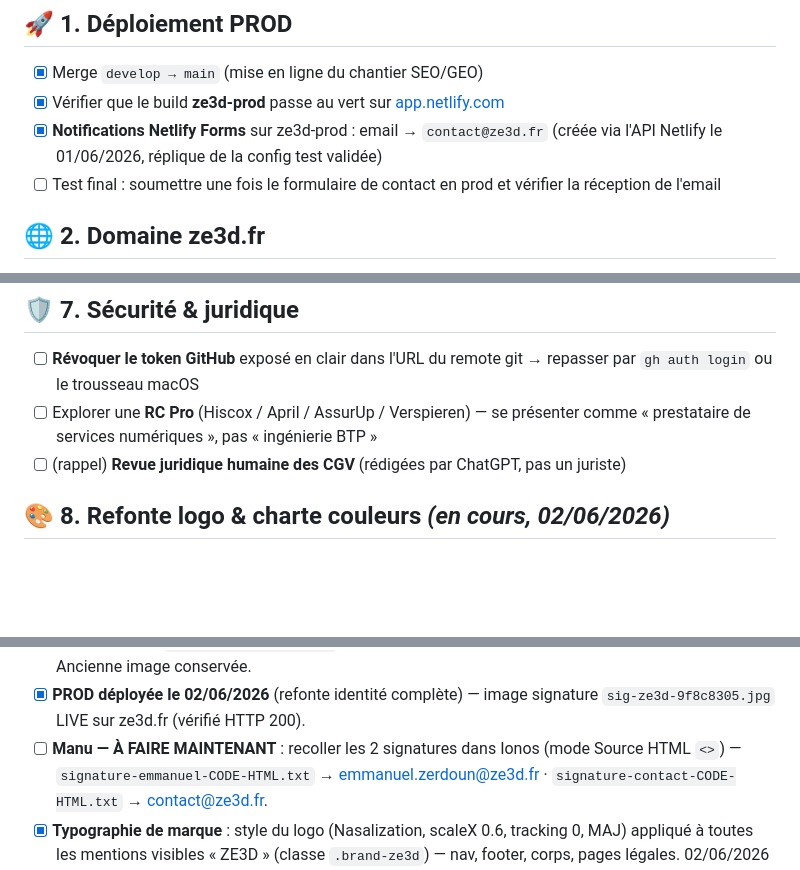
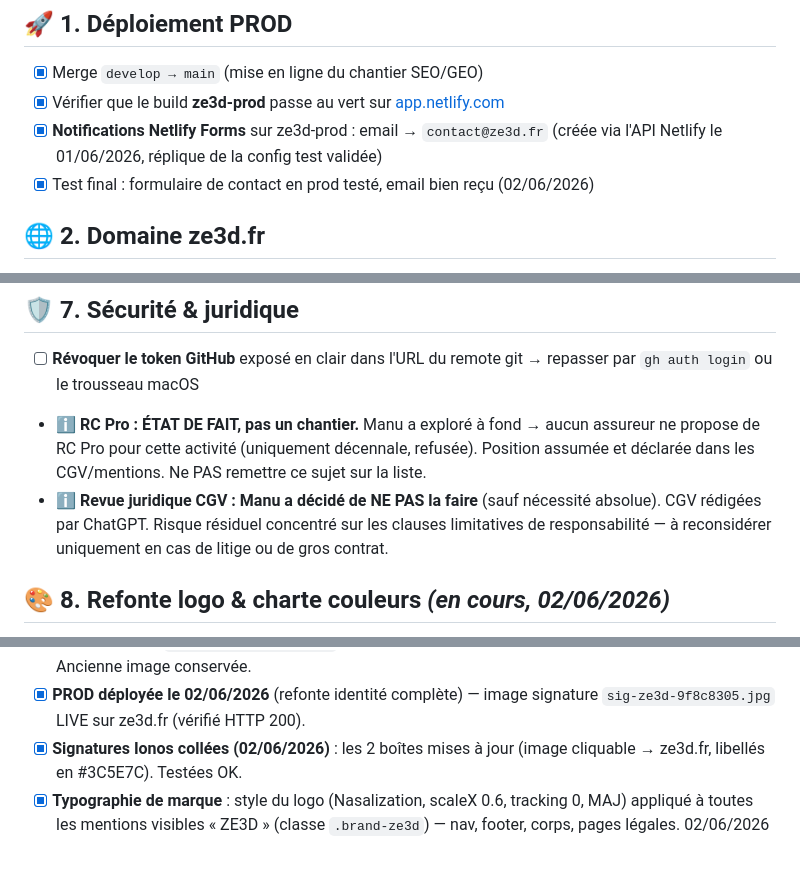
Before and after one commit to MedreZ/ze3d-site, a Markdown page: FEUILLE_DE_ROUTE.md, 3 parts joined by grey strips. Drawn GitHub-style; blank space fills up the shorter version.

Commit message:
Feuille de route : signatures + test formulaire faits ; RC Pro = état de fait ; revue CGV non retenue
Co-Authored-By: Claude Opus 4.8 (1M context) <noreply@anthropic.com>

```diff
--- a/FEUILLE_DE_ROUTE.md
+++ b/FEUILLE_DE_ROUTE.md
@@ -13,7 +13,7 @@ Dernière mise à jour : **01 juin 2026**
 - [x] Vérifier que le build **ze3d-prod** passe au vert sur [app.netlify.com](https://app.netlify.com)
 - [x] **Notifications Netlify Forms** sur ze3d-prod : email → `contact@ze3d.fr`
       (créée via l'API Netlify le 01/06/2026, réplique de la config test validée)
-- [ ] Test final : soumettre une fois le formulaire de contact en prod et vérifier la réception de l'email
+- [x] Test final : formulaire de contact en prod testé, email bien reçu (02/06/2026)
 
 ## 🌐 2. Domaine ze3d.fr
 
@@ -57,9 +57,8 @@ Dernière mise à jour : **01 juin 2026**
 
 - [ ] **Révoquer le token GitHub** exposé en clair dans l'URL du remote git
       → repasser par `gh auth login` ou le trousseau macOS
-- [ ] Explorer une **RC Pro** (Hiscox / April / AssurUp / Verspieren) —
-      se présenter comme « prestataire de services numériques », pas « ingénierie BTP »
-- [ ] (rappel) **Revue juridique humaine des CGV** (rédigées par ChatGPT, pas un juriste)
+- ℹ️ **RC Pro : ÉTAT DE FAIT, pas un chantier.** Manu a exploré à fond → aucun assureur ne propose de RC Pro pour cette activité (uniquement décennale, refusée). Position assumée et déclarée dans les CGV/mentions. Ne PAS remettre ce sujet sur la liste.
+- ℹ️ **Revue juridique CGV : Manu a décidé de NE PAS la faire** (sauf nécessité absolue). CGV rédigées par ChatGPT. Risque résiduel concentré sur les clauses limitatives de responsabilité — à reconsidérer uniquement en cas de litige ou de gros contrat.
 
 ## 🎨 8. Refonte logo & charte couleurs *(en cours, 02/06/2026)*
 
@@ -78,7 +77,7 @@ Dernière mise à jour : **01 juin 2026**
 - [x] **Favicon** : régénéré depuis le logo complet (choix Manu « A ») — favicon.ico (16/32/48) + favicon-32/16.png + apple-touch-icon (180) + icon-512 (PWA). Ancien favicon.svg supprimé.
 - [x] **Signature mail** : nouvelle image fournie par Manu (`Signature mail ZE3D new.jpg`, 420×180), hébergée sous `sig-ze3d-ab24dbed.jpg`, 4 fichiers mis à jour (affichage **210×90**, aligné à gauche). Ancienne image conservée.
 - [x] **PROD déployée le 02/06/2026** (refonte identité complète) — image signature `sig-ze3d-9f8c8305.jpg` LIVE sur ze3d.fr (vérifié HTTP 200).
-- [ ] **Manu — À FAIRE MAINTENANT** : recoller les 2 signatures dans Ionos (mode Source HTML `<>`) — `signature-emmanuel-CODE-HTML.txt` → emmanuel.zerdoun@ze3d.fr · `signature-contact-CODE-HTML.txt` → contact@ze3d.fr.
+- [x] **Signatures Ionos collées (02/06/2026)** : les 2 boîtes mises à jour (image cliquable → ze3d.fr, libellés en #3C5E7C). Testées OK.
 - [x] **Typographie de marque** : style du logo (Nasalization, scaleX 0.6, tracking 0, MAJ) appliqué à toutes les mentions visibles « ZE3D » (classe `.brand-ze3d`) — nav, footer, corps, pages légales. 02/06/2026
 - [x] **Couleur du site (CSS)** : bleu accent `#4A6580` → **`#3C5E7C`** (bleu du logo) partout + footer `#8FA6C0` → `#82AFD6`. Doré testé puis **retiré** (site en bleu uniquement, choix Manu). 02/06/2026
 - [x] **QR codes** : régénérés en `#3C5E7C` (02/06/2026) — 5 × PNG (bleu) + SVG (noir/blanc) dans `Sources/QR codes/`. Pas sur le site (fichiers externes : impression, carte de visite…).
```
